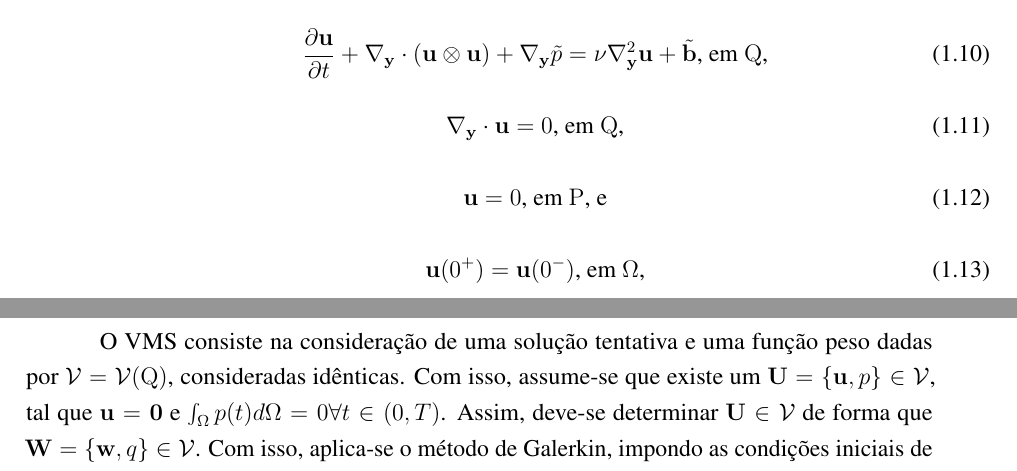
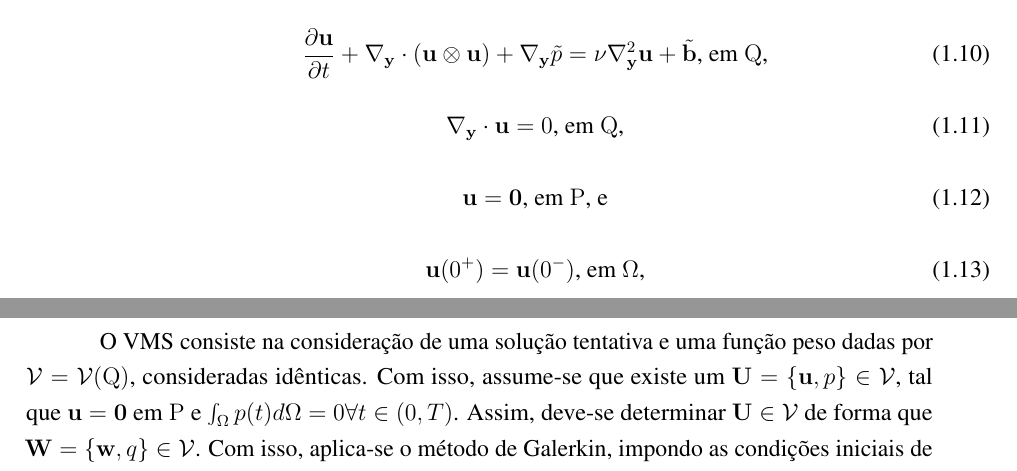
Before and after one commit to raksanches/QualificacaoMatheus, a LaTeX document (Cap2.tex): two parts of pages 5 and 8 of 11, joined at a grey line, cut so that both start at the same text. Compiled offline with pdfLaTeX.

Commit message:
Atualizacao-02-10

```diff
--- a/Cap2.tex
+++ b/Cap2.tex
@@ -146,7 +146,7 @@ Com isso pode-se definir o domínio de tempo-espaço como $\mathrm{Q}=\Omega\tim
 \end{equation}
 
 \begin{equation}
-    \mathbf{u}=0\text{, em }\mathrm{P}\text{, e}
+    \mathbf{u}=\mathbf{0}\text{, em }\mathrm{P}\text{, e}
     \label{Sist3}
 \end{equation}
 
@@ -260,7 +260,7 @@ Esse tipo de análise se mostra promissora ao se estudar problemas em que há a
 
 Este método foi utilizado também em problemas envolvendo modelagem em grandes vórtices (VMS-LES) \cite{hughes2000large, bazilevs2007variational}, onde os autores analisaram aproximações a partir das equações de Navier-Stokes incompressíveis, obtendo, assim, resultados favoráveis sobre modelos clássicos de análise LES. Já estudos acerca de escoamentos turbulentos em canais apresentaram bons resultados ao se aplicar essa modelagem \cite{hughes2002variational}.
 
-O VMS consiste na consideração de uma solução tentativa e uma função peso dadas por $\mathcal{V}=\mathcal{V}(\mathrm{Q})$, consideradas idênticas. Com isso, assume-se que existe um $\mathbf{U}=\{\mathbf{u},p\}\in\mathcal{V}$, tal que $\mathbf{u}=\mathbf{0}$ e $\int_{\Omega}{p(t)d\Omega}=0\forall t\in(0,T)$. Assim, deve-se determinar $\mathbf{U}\in\mathcal{V}$ de forma que $\mathbf{W}=\{\mathbf{w},q\}\in\mathcal{V}$. Com isso, aplica-se o método de Galerkin, impondo as condições iniciais de forma a se obter \cite{hughes2002variational}:
+O VMS consiste na consideração de uma solução tentativa e uma função peso dadas por $\mathcal{V}=\mathcal{V}(\mathrm{Q})$, consideradas idênticas. Com isso, assume-se que existe um $\mathbf{U}=\{\mathbf{u},p\}\in\mathcal{V}$, tal que $\mathbf{u}=\mathbf{0}$ em $\mathrm{P}$ e $\int_{\Omega}{p(t)d\Omega}=0\forall t\in(0,T)$. Assim, deve-se determinar $\mathbf{U}\in\mathcal{V}$ de forma que $\mathbf{W}=\{\mathbf{w},q\}\in\mathcal{V}$. Com isso, aplica-se o método de Galerkin, impondo as condições iniciais de forma a se obter \cite{hughes2002variational}:
 
 \begin{equation}
     B(\mathbf{W},\mathbf{U})=(\mathbf{W},\mathbf{F})\text{,}
```
Also changed, not shown: Cap2.tex (2 more changed lines).
